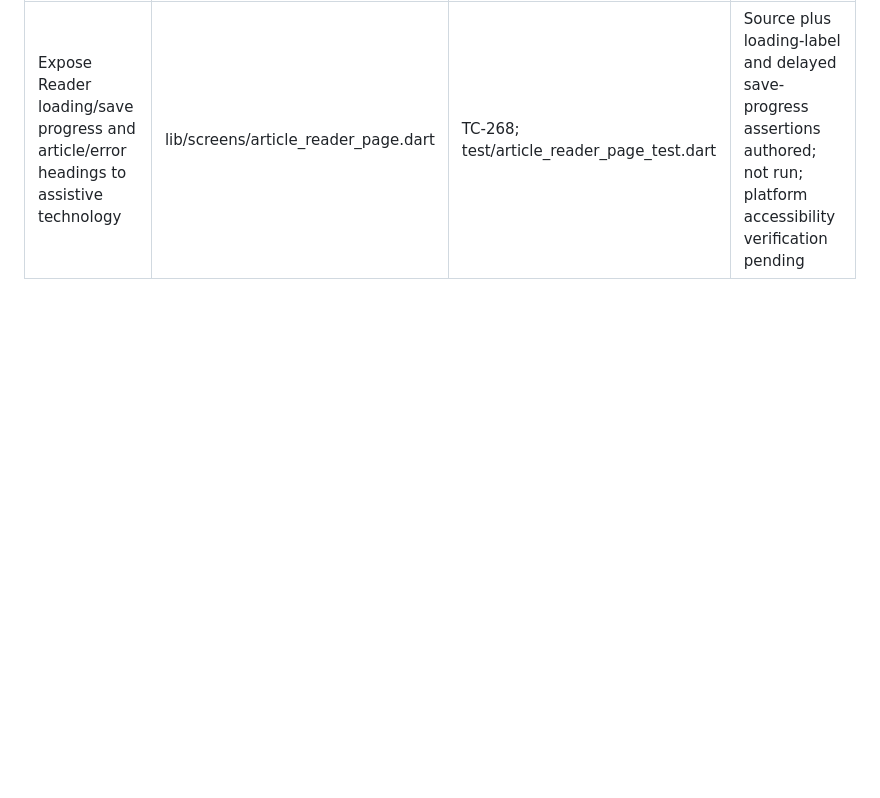
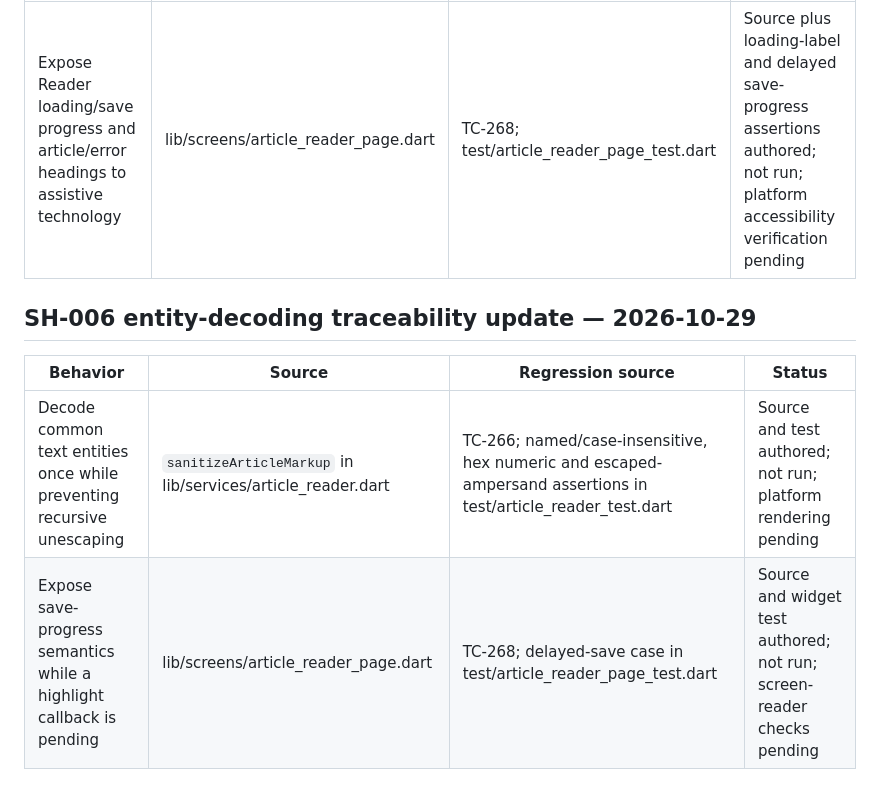
Before and after one commit to senorita-ai0/StashHive, a Markdown page: docs/traceability-matrix.md, the part around the change. Rendered like a GitHub page; blank space fills up the shorter version.

Commit message:
docs: record reader sanitizer decoding hardening

```diff
--- a/docs/traceability-matrix.md
+++ b/docs/traceability-matrix.md
@@ -1705,3 +1705,11 @@ FR-001–007, FR-010–011 and the source portion of FR-012–013 have initial i
 | Behavior | Source | Regression source | Status |
 |---|---|---|---|
 | Expose Reader loading/save progress and article/error headings to assistive technology | lib/screens/article_reader_page.dart | TC-268; test/article_reader_page_test.dart | Source plus loading-label and delayed save-progress assertions authored; not run; platform accessibility verification pending |
+
+
+## SH-006 entity-decoding traceability update — 2026-10-29
+
+| Behavior | Source | Regression source | Status |
+|---|---|---|---|
+| Decode common text entities once while preventing recursive unescaping | `sanitizeArticleMarkup` in lib/services/article_reader.dart | TC-266; named/case-insensitive, hex numeric and escaped-ampersand assertions in test/article_reader_test.dart | Source and test authored; not run; platform rendering pending |
+| Expose save-progress semantics while a highlight callback is pending | lib/screens/article_reader_page.dart | TC-268; delayed-save case in test/article_reader_page_test.dart | Source and widget test authored; not run; screen-reader checks pending |
```
